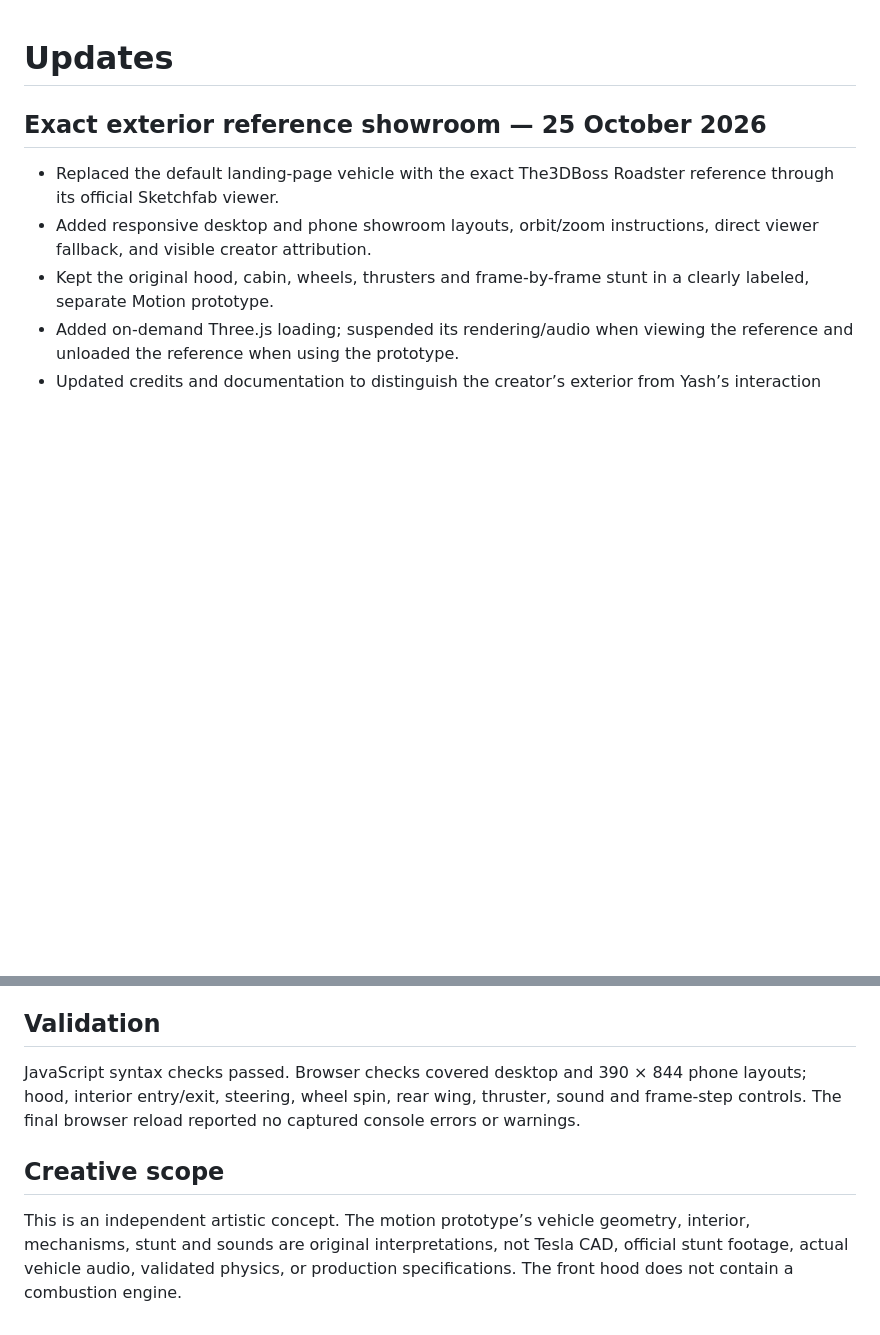
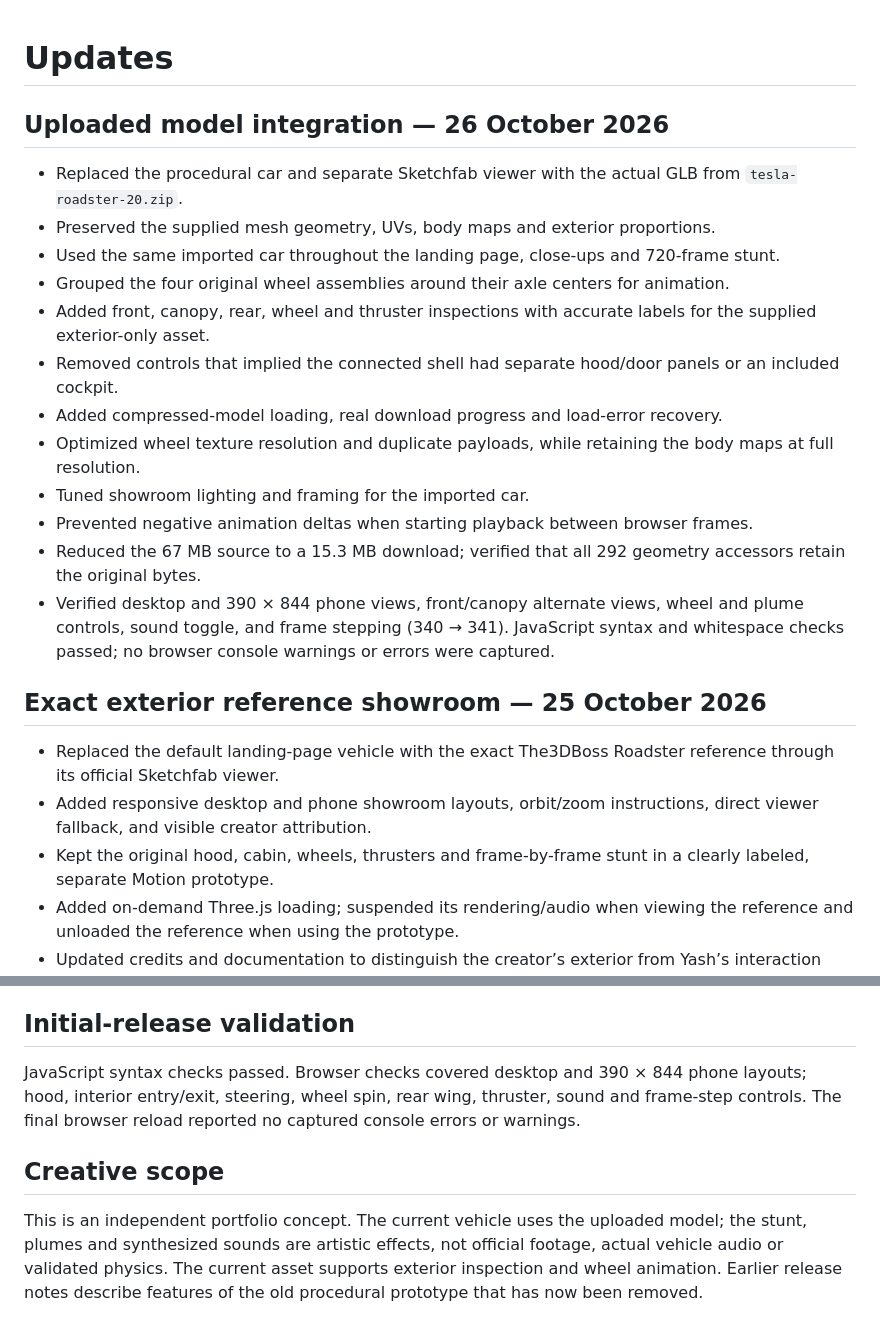
Before and after one commit to yashvinodbhaipatel/tesla-roadster-cinematic, a Markdown page: CHANGELOG.md, 2 parts joined by grey strips. Rendered like a GitHub page; blank space fills up the shorter version.

```diff
--- a/CHANGELOG.md
+++ b/CHANGELOG.md
@@ -1,4 +1,19 @@
 # Updates
+
+## Uploaded model integration — 26 October 2026
+
+- Replaced the procedural car and separate Sketchfab viewer with the actual GLB from `tesla-roadster-20.zip`.
+- Preserved the supplied mesh geometry, UVs, body maps and exterior proportions.
+- Used the same imported car throughout the landing page, close-ups and 720-frame stunt.
+- Grouped the four original wheel assemblies around their axle centers for animation.
+- Added front, canopy, rear, wheel and thruster inspections with accurate labels for the supplied exterior-only asset.
+- Removed controls that implied the connected shell had separate hood/door panels or an included cockpit.
+- Added compressed-model loading, real download progress and load-error recovery.
+- Optimized wheel texture resolution and duplicate payloads, while retaining the body maps at full resolution.
+- Tuned showroom lighting and framing for the imported car.
+- Prevented negative animation deltas when starting playback between browser frames.
+- Reduced the 67 MB source to a 15.3 MB download; verified that all 292 geometry accessors retain the original bytes.
+- Verified desktop and 390 × 844 phone views, front/canopy alternate views, wheel and plume controls, sound toggle, and frame stepping (340 → 341). JavaScript syntax and whitespace checks passed; no browser console warnings or errors were captured.
 
 ## Exact exterior reference showroom — 25 October 2026
 
@@ -25,10 +40,10 @@
 - Bundled the Three.js modules and fonts locally; reduced wheel draw calls by merging compatible geometry.
 - Corrected excessive showroom brightness, desktop panel crowding, mobile vehicle framing, and inverted-stunt camera placement.
 
-## Validation
+## Initial-release validation
 
 JavaScript syntax checks passed. Browser checks covered desktop and 390 × 844 phone layouts; hood, interior entry/exit, steering, wheel spin, rear wing, thruster, sound and frame-step controls. The final browser reload reported no captured console errors or warnings.
 
 ## Creative scope
 
-This is an independent artistic concept. The motion prototype’s vehicle geometry, interior, mechanisms, stunt and sounds are original interpretations, not Tesla CAD, official stunt footage, actual vehicle audio, validated physics, or production specifications. The front hood does not contain a combustion engine.
+This is an independent portfolio concept. The current vehicle uses the uploaded model; the stunt, plumes and synthesized sounds are artistic effects, not official footage, actual vehicle audio or validated physics. The current asset supports exterior inspection and wheel animation. Earlier release notes describe features of the old procedural prototype that has now been removed.
```
Also changed, not shown: README.md (+31 -27 lines), preview.jpg, 8 other files.
